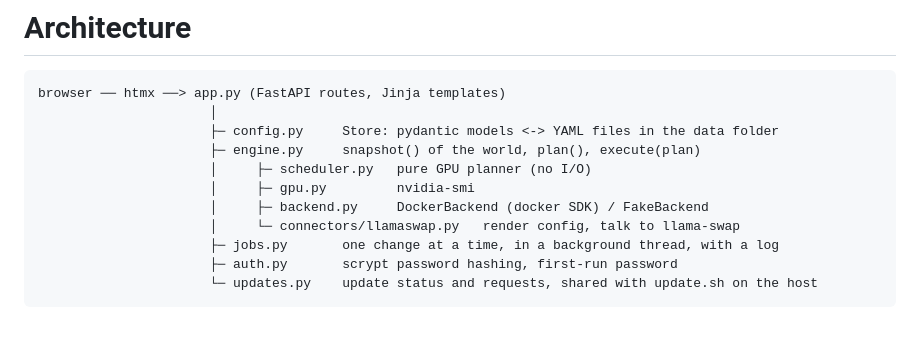
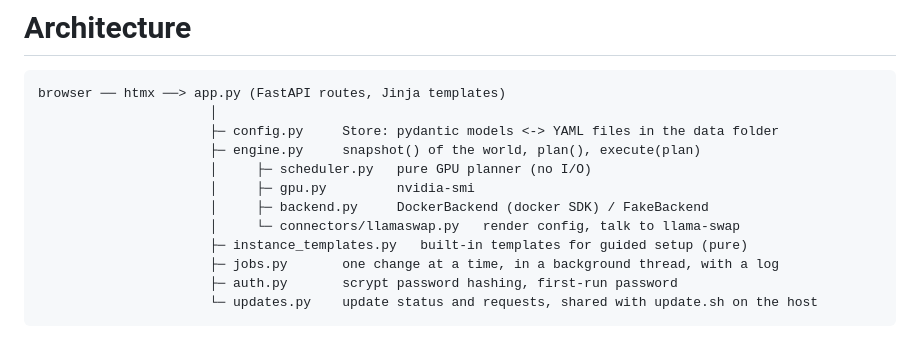
Before and after one commit to TechFreak94/GPU-Shepherd, a Markdown page: docs/architecture.md, the part around the change. Rendered like a GitHub page.

```diff
--- a/docs/architecture.md
+++ b/docs/architecture.md
@@ -9,6 +9,7 @@ browser ── htmx ──> app.py (FastAPI routes, Jinja templates)
                       │     ├─ gpu.py         nvidia-smi
                       │     ├─ backend.py     DockerBackend (docker SDK) / FakeBackend
                       │     └─ connectors/llamaswap.py   render config, talk to llama-swap
+                      ├─ instance_templates.py   built-in templates for guided setup (pure)
                       ├─ jobs.py       one change at a time, in a background thread, with a log
                       ├─ auth.py       scrypt password hashing, first-run password
                       └─ updates.py    update status and requests, shared with update.sh on the host
```
Also changed, not shown: CONTRIBUTING.md (+2 -0 lines), README.md (+8 -0 lines), docs/screenshots/guided-setup.png (added), docs/screenshots/templates.png (added), 11 other files.
